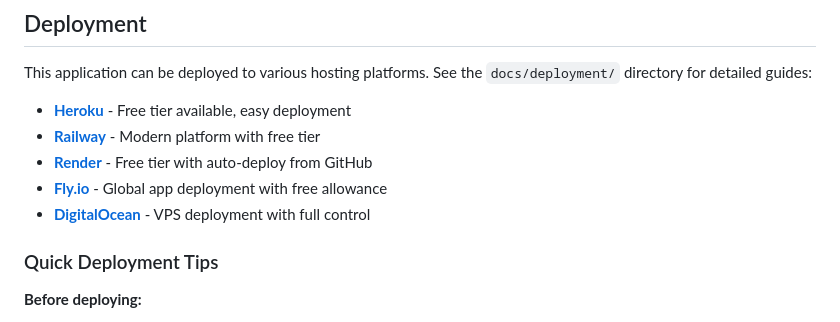
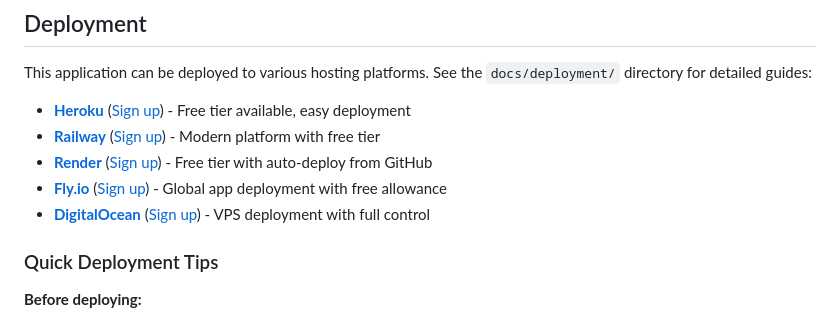
Before and after one commit to ChicagoDave/pttracker, a Markdown page: README.md, the part around the change. Rendered like a GitHub page.

Commit message:
Add sign-up links for hosting services in README
- Added direct sign-up links next to each hosting platform
- Makes it easier for users to quickly access hosting services
- Links include: Heroku, Railway, Render, Fly.io, and DigitalOcean

🤖 Generated with [Claude Code](https://claude.com/claude-code)

Co-Authored-By: Claude <noreply@anthropic.com>

```diff
--- a/README.md
+++ b/README.md
@@ -133,11 +133,11 @@ poker-tracker/
 
 This application can be deployed to various hosting platforms. See the `docs/deployment/` directory for detailed guides:
 
-- **[Heroku](docs/deployment/HEROKU.md)** - Free tier available, easy deployment
-- **[Railway](docs/deployment/RAILWAY.md)** - Modern platform with free tier
-- **[Render](docs/deployment/RENDER.md)** - Free tier with auto-deploy from GitHub
-- **[Fly.io](docs/deployment/FLY.md)** - Global app deployment with free allowance
-- **[DigitalOcean](docs/deployment/DIGITALOCEAN.md)** - VPS deployment with full control
+- **[Heroku](docs/deployment/HEROKU.md)** ([Sign up](https://signup.heroku.com/)) - Free tier available, easy deployment
+- **[Railway](docs/deployment/RAILWAY.md)** ([Sign up](https://railway.app/)) - Modern platform with free tier
+- **[Render](docs/deployment/RENDER.md)** ([Sign up](https://render.com/)) - Free tier with auto-deploy from GitHub
+- **[Fly.io](docs/deployment/FLY.md)** ([Sign up](https://fly.io/app/sign-up)) - Global app deployment with free allowance
+- **[DigitalOcean](docs/deployment/DIGITALOCEAN.md)** ([Sign up](https://www.digitalocean.com/)) - VPS deployment with full control
 
 ### Quick Deployment Tips
 
```
